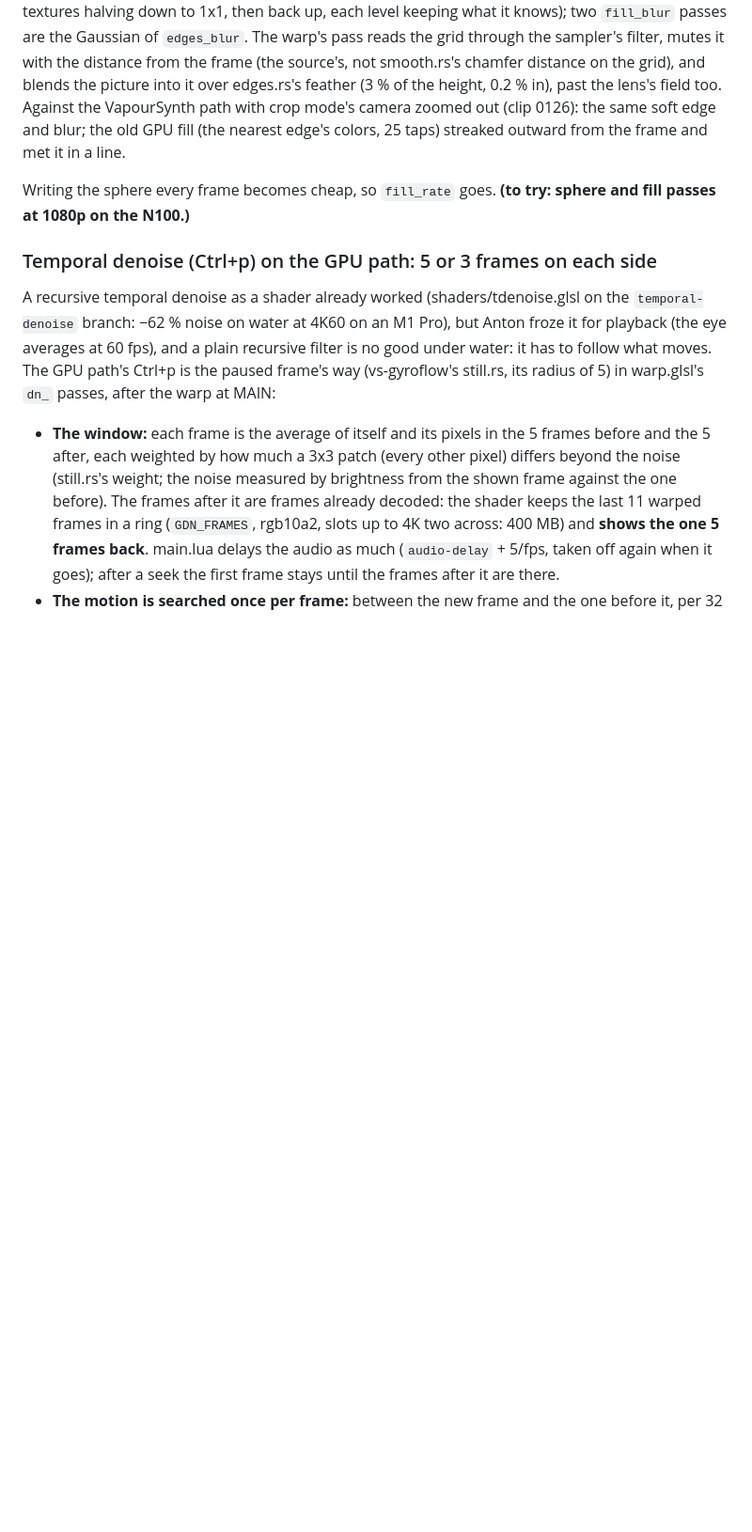
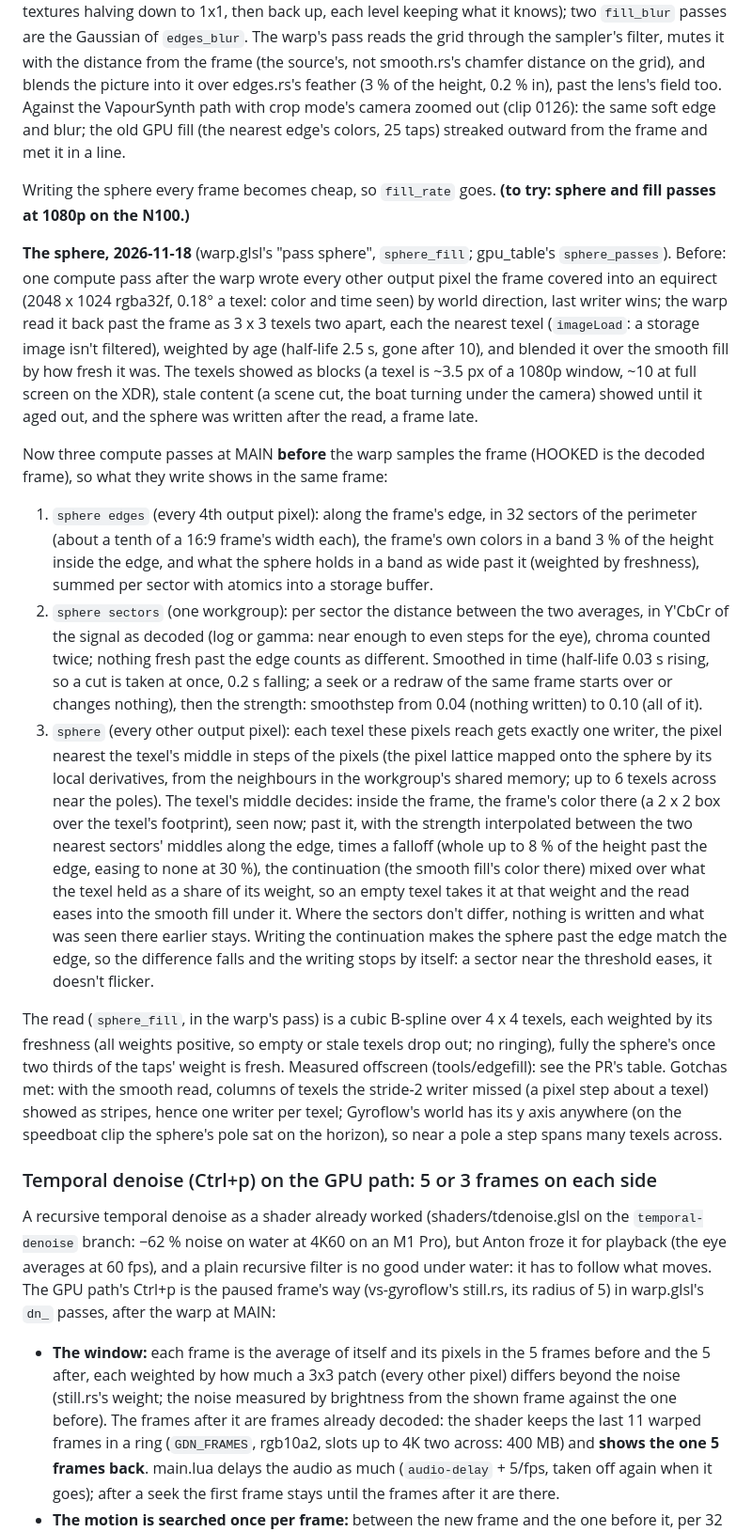
Before and after one commit to anton-belkin/ActionFootagePlayer, a Markdown page: docs/gpu-render.md, the part around the change. Shown at 94% size. GitHub-like rendering; blank space fills up the shorter version.

```diff
--- a/docs/gpu-render.md
+++ b/docs/gpu-render.md
@@ -320,6 +320,42 @@ nearest edge's colors, 25 taps) streaked outward from the frame and met it in a
 
 Writing the sphere every frame becomes cheap, so `fill_rate` goes. **(to try: sphere and fill passes at 1080p on the
 N100.)**
+
+**The sphere, 2026-11-18** (warp.glsl's "pass sphere", `sphere_fill`; gpu_table's `sphere_passes`). Before: one
+compute pass after the warp wrote every other output pixel the frame covered into an equirect (2048 x 1024 rgba32f,
+0.18° a texel: color and time seen) by world direction, last writer wins; the warp read it back past the frame as 3 x 3
+texels two apart, each the nearest texel (`imageLoad`: a storage image isn't filtered), weighted by age (half-life 2.5 s,
+gone after 10), and blended it over the smooth fill by how fresh it was. The texels showed as blocks (a texel is ~3.5
+px of a 1080p window, ~10 at full screen on the XDR), stale content (a scene cut, the boat turning under the camera)
+showed until it aged out, and the sphere was written after the read, a frame late.
+
+Now three compute passes at MAIN **before** the warp samples the frame (HOOKED is the decoded frame), so what they
+write shows in the same frame:
+1. `sphere edges` (every 4th output pixel): along the frame's edge, in 32 sectors of the perimeter (about a tenth of a
+   16:9 frame's width each), the frame's own colors in a band 3 % of the height inside the edge, and what the sphere
+   holds in a band as wide past it (weighted by freshness), summed per sector with atomics into a storage buffer.
+2. `sphere sectors` (one workgroup): per sector the distance between the two averages, in Y'CbCr of the signal as
+   decoded (log or gamma: near enough to even steps for the eye), chroma counted twice; nothing fresh past the edge
+   counts as different. Smoothed in time (half-life 0.03 s rising, so a cut is taken at once, 0.2 s falling; a seek or
+   a redraw of the same frame starts over or changes nothing), then the strength: smoothstep from 0.04 (nothing
+   written) to 0.10 (all of it).
+3. `sphere` (every other output pixel): each texel these pixels reach gets exactly one writer, the pixel nearest the
+   texel's middle in steps of the pixels (the pixel lattice mapped onto the sphere by its local derivatives, from the
+   neighbours in the workgroup's shared memory; up to 6 texels across near the poles). The texel's middle decides:
+   inside the frame, the frame's color there (a 2 x 2 box over the texel's footprint), seen now; past it, with the
+   strength interpolated between the two nearest sectors' middles along the edge, times a falloff (whole up to 8 % of
+   the height past the edge, easing to none at 30 %), the continuation (the smooth fill's color there) mixed over what
+   the texel held as a share of its weight, so an empty texel takes it at that weight and the read eases into the
+   smooth fill under it. Where the sectors don't differ, nothing is written and what was seen there earlier stays.
+   Writing the continuation makes the sphere past the edge match the edge, so the difference falls and the writing
+   stops by itself: a sector near the threshold eases, it doesn't flicker.
+
+The read (`sphere_fill`, in the warp's pass) is a cubic B-spline over 4 x 4 texels, each weighted by its freshness
+(all weights positive, so empty or stale texels drop out; no ringing), fully the sphere's once two thirds of the taps'
+weight is fresh. Measured offscreen (tools/edgefill): see the PR's table. Gotchas met: with the smooth read, columns
+of texels the stride-2 writer missed (a pixel step about a texel) showed as stripes, hence one writer per texel; Gyroflow's
+world has its y axis anywhere (on the speedboat clip the sphere's pole sat on the horizon), so near a pole a step spans
+many texels across.
 
 ### Temporal denoise (Ctrl+p) on the GPU path: 5 or 3 frames on each side
 
```
Also changed, not shown: tools/edgefill/README.md (added, +17 -0 lines), docs/img/edge-fill-sphere/calm-underwater-zoom.jpg (added), docs/img/edge-fill-sphere/jump-resurfacing.jpg (added), docs/img/edge-fill-sphere/speedboat-pan-zoom.jpg (added), docs/img/edge-fill-sphere/speedboat-pan.jpg (added), 8 other files.
